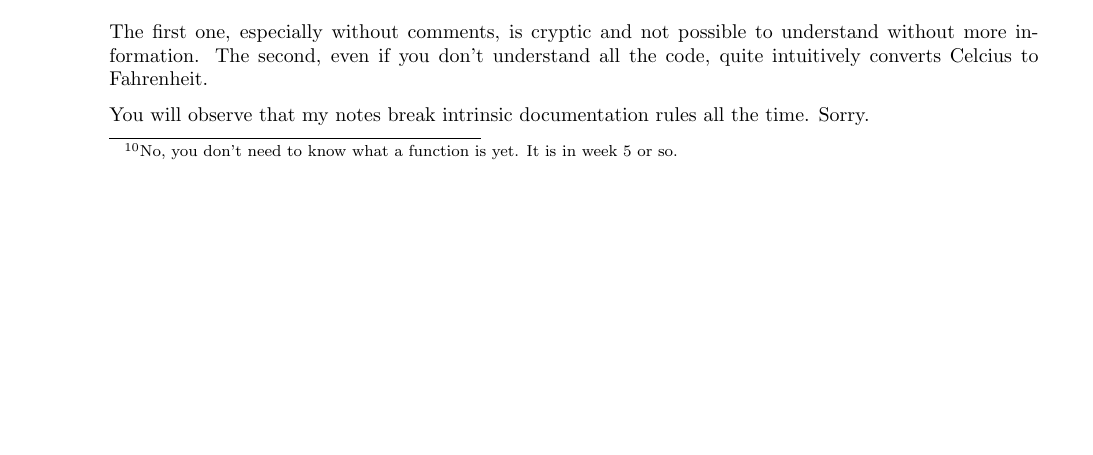
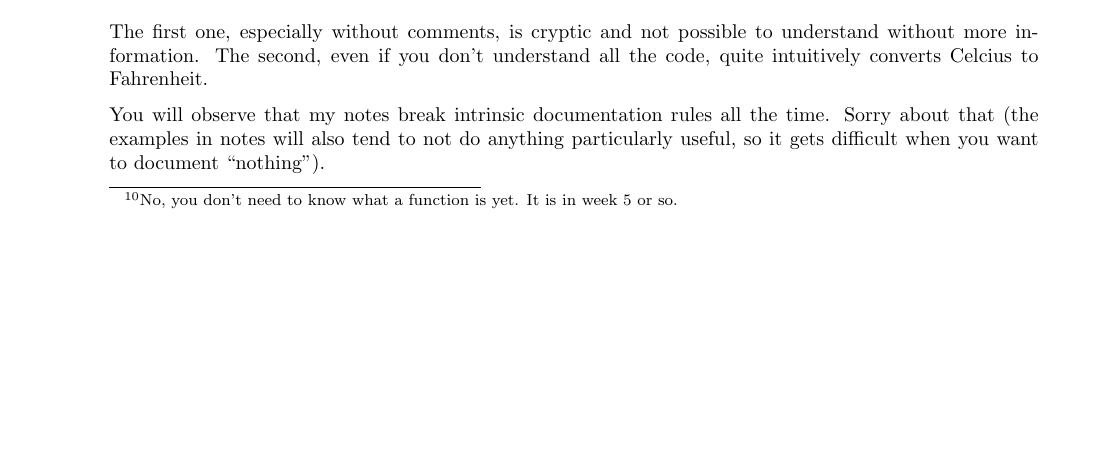
Before and after one commit to bschulznewy/engg1003, a LaTeX document (Labs/LabWk1.tex): part of page 8 of 12, cut so that both start at the same text. Compiled offline with pdfLaTeX.

Commit message:
Minor changes, pushing because doing a merge is a royal PITA.

```diff
--- a/Labs/LabWk1.tex
+++ b/Labs/LabWk1.tex
@@ -289,7 +289,7 @@ int main()
 
 The first one, especially without comments, is cryptic and not possible to understand without more information. The second, even if you don't understand all the code, quite intuitively converts Celcius to Fahrenheit.
 
-You will observe that my notes break intrinsic documentation rules all the time. Sorry.
+You will observe that my notes break intrinsic documentation rules all the time. Sorry about that (the examples in notes will also tend to not do anything particularly useful, so it gets difficult when you want to document ``nothing'').
 
 \pagebreak
 \section{Basic Arithmetic in C}
```
Also changed, not shown: Labs/LabWk1.pdf.
